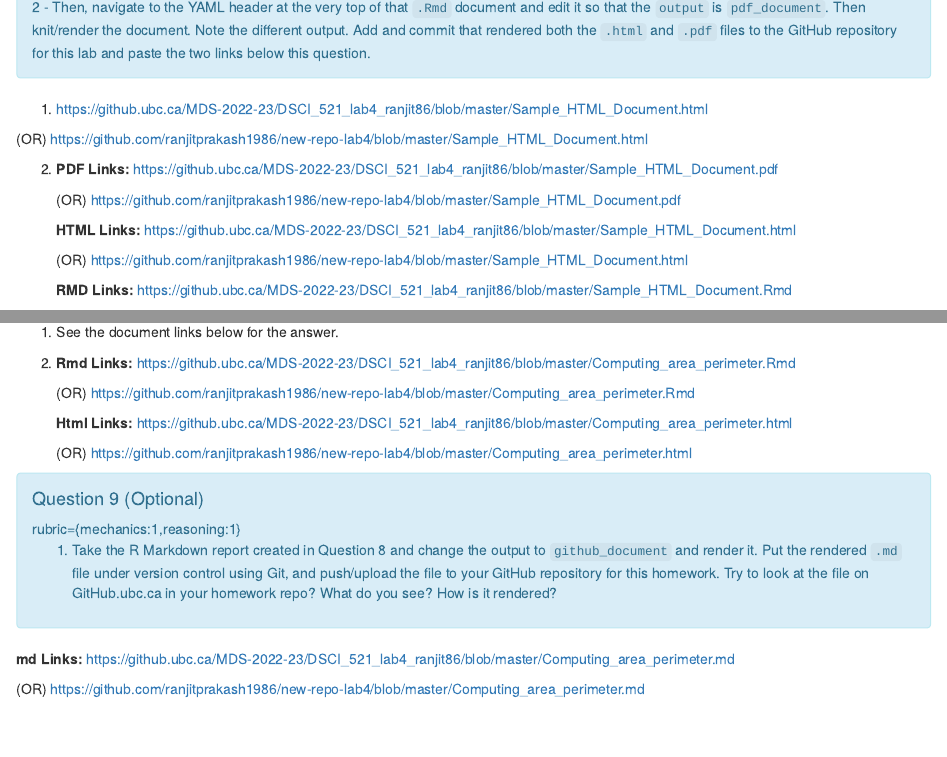
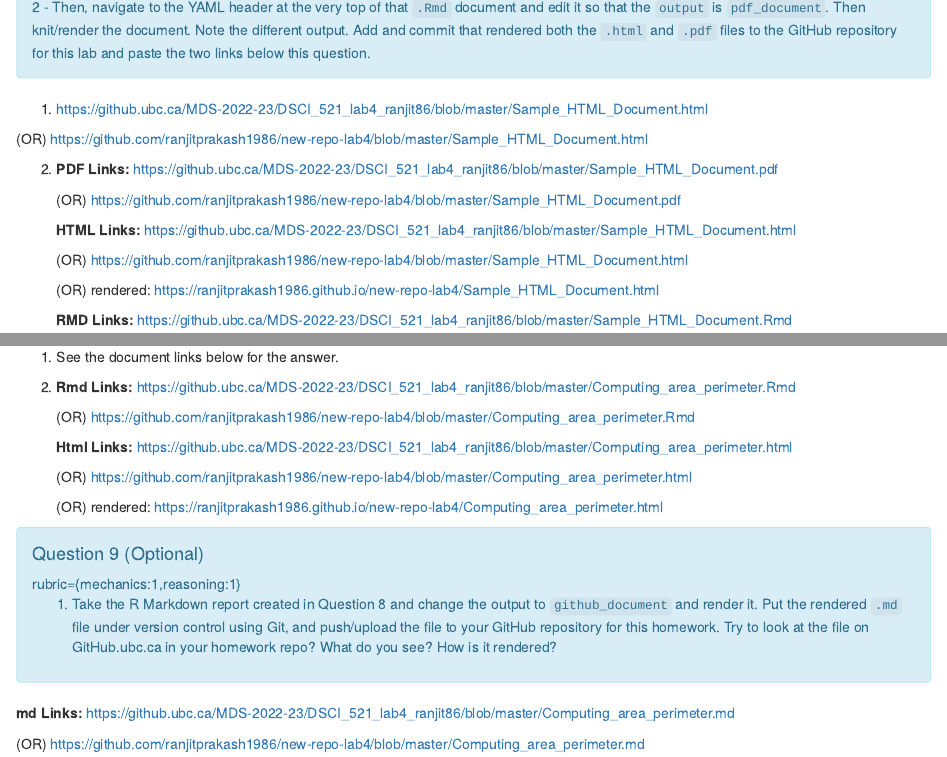
Before and after one commit to ranjitprakash1986/new-repo-lab4, an R Markdown document (lab4.Rmd): the page in a window 1100 px wide, from 5410 px down, and a second part further down, joined at a grey line. Rendered offline with R 4.5, knitr and Pandoc, with nearby package versions; some code elsewhere in the file could not run offline.

Commit message:
final checks

````diff
--- a/lab4.Rmd
+++ b/lab4.Rmd
@@ -357,6 +357,9 @@ and paste the two links below this question.
     (OR)
     <https://github.com/ranjitprakash1986/new-repo-lab4/blob/master/Sample_HTML_Document.html>
 
+    (OR) rendered:
+    <https://ranjitprakash1986.github.io/new-repo-lab4/Sample_HTML_Document.html>
+
     **RMD Links:**
     <https://github.ubc.ca/MDS-2022-23/DSCI_521_lab4_ranjit86/blob/master/Sample_HTML_Document.Rmd>
 
@@ -397,6 +399,9 @@ rubric={mechanics:6}
 
     (OR)
     <https://github.com/ranjitprakash1986/new-repo-lab4/blob/master/Computing_area_perimeter.html>
+
+    (OR) rendered:
+    <https://ranjitprakash1986.github.io/new-repo-lab4/Computing_area_perimeter.html>
 
 ```{block, type="alert alert-info"}
 #### Question 9 (Optional)
````
Also changed, not shown: lab4.html, lab4.nb.html, lab4.Rmd (3 more changed lines).
